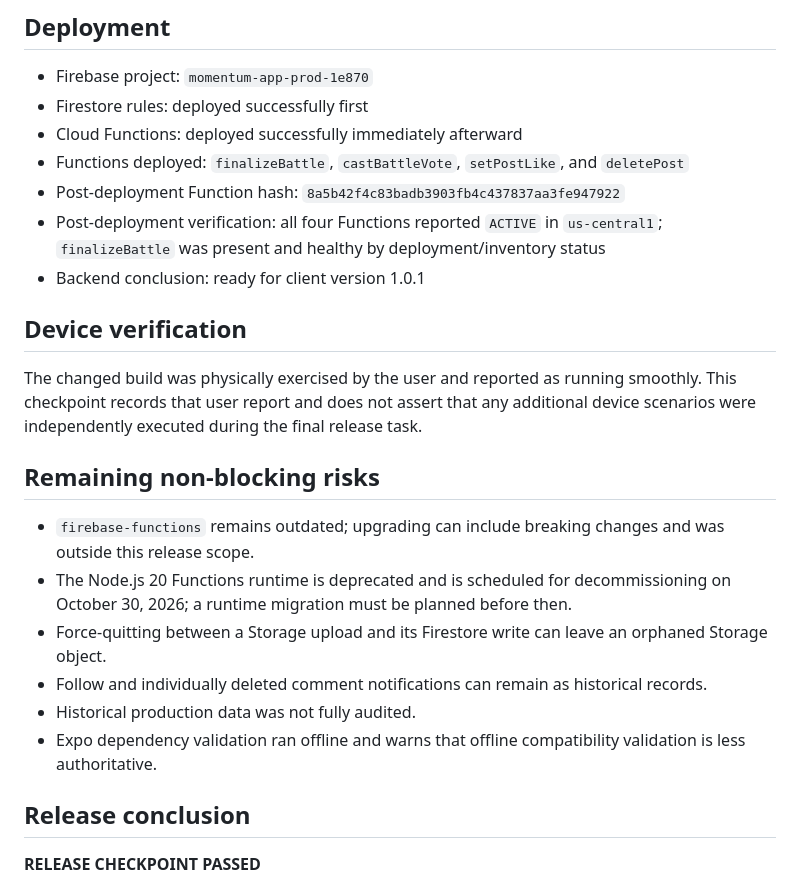
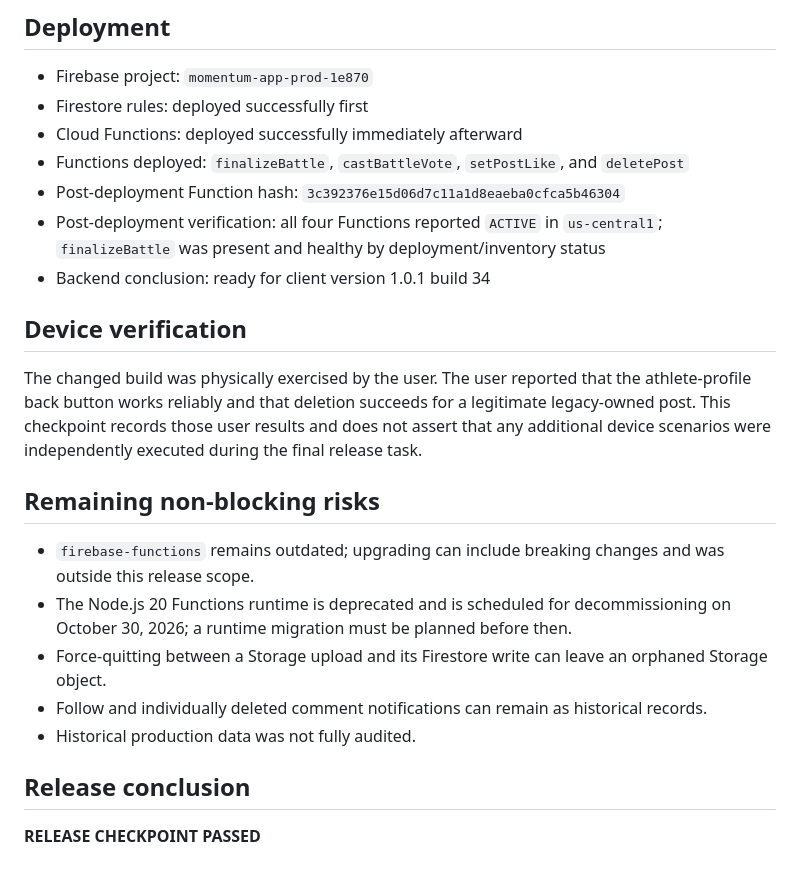
Before and after one commit to bruton89-hub/Momentum-MVP, a Markdown page: docs/MOMENTUM_RELEASE_STRESS_TEST_CHECKPOINT.md, the part around one of its changes. Rendered like a GitHub page.

```diff
--- a/docs/MOMENTUM_RELEASE_STRESS_TEST_CHECKPOINT.md
+++ b/docs/MOMENTUM_RELEASE_STRESS_TEST_CHECKPOINT.md
@@ -67,13 +69,13 @@ Additional successful gates:
 - Firestore rules: deployed successfully first
 - Cloud Functions: deployed successfully immediately afterward
 - Functions deployed: `finalizeBattle`, `castBattleVote`, `setPostLike`, and `deletePost`
-- Post-deployment Function hash: `8a5b42f4c83badb3903fb4c437837aa3fe947922`
+- Post-deployment Function hash: `3c392376e15d06d7c11a1d8eaeba0cfca5b46304`
 - Post-deployment verification: all four Functions reported `ACTIVE` in `us-central1`; `finalizeBattle` was present and healthy by deployment/inventory status
-- Backend conclusion: ready for client version 1.0.1
+- Backend conclusion: ready for client version 1.0.1 build 34
 
 ## Device verification
 
-The changed build was physically exercised by the user and reported as running smoothly. This checkpoint records that user report and does not assert that any additional device scenarios were independently executed during the final release task.
+The changed build was physically exercised by the user. The user reported that the athlete-profile back button works reliably and that deletion succeeds for a legitimate legacy-owned post. This checkpoint records those user results and does not assert that any additional device scenarios were independently executed during the final release task.
 
 ## Remaining non-blocking risks
 
@@ -82,7 +84,6 @@ The changed build was physically exercised by the user and reported as running s
 - Force-quitting between a Storage upload and its Firestore write can leave an orphaned Storage object.
 - Follow and individually deleted comment notifications can remain as historical records.
 - Historical production data was not fully audited.
-- Expo dependency validation ran offline and warns that offline compatibility validation is less authoritative.
 
 ## Release conclusion
 
```
Also changed, not shown: other parts of docs/MOMENTUM_RELEASE_STRESS_TEST_CHECKPOINT.md (+13 -11 lines).
